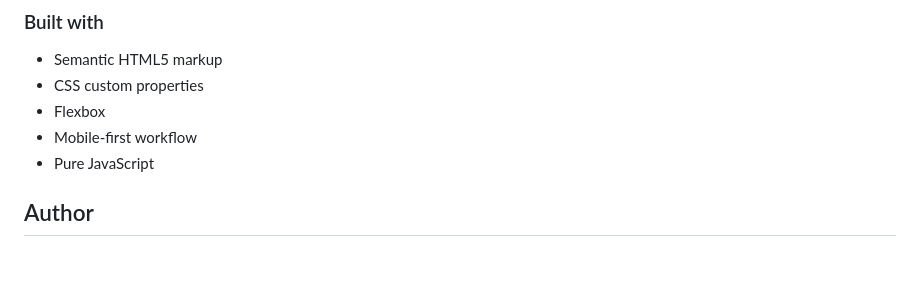
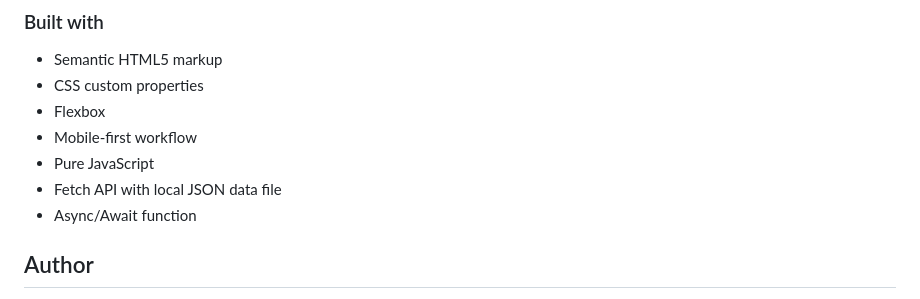
Before and after one commit to selimbiber/Pure-JavaScript-Projects, a Markdown page: ExpensesChartComponent/README.md, the part around the change. Drawn GitHub-style; blank space fills up the shorter version.

Commit message:
Update README.md
update "built with" section.

```diff
--- a/ExpensesChartComponent/README.md
+++ b/ExpensesChartComponent/README.md
@@ -81,6 +81,8 @@ Your users should be able to:
 - Flexbox
 - Mobile-first workflow
 - Pure JavaScript
+- Fetch API with local JSON data file
+- Async/Await function
 
 ## Author
 
```
